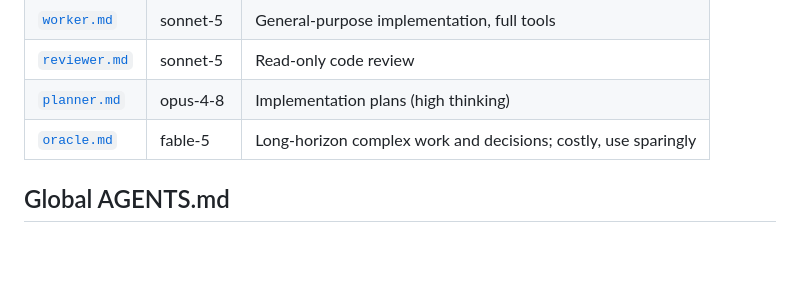
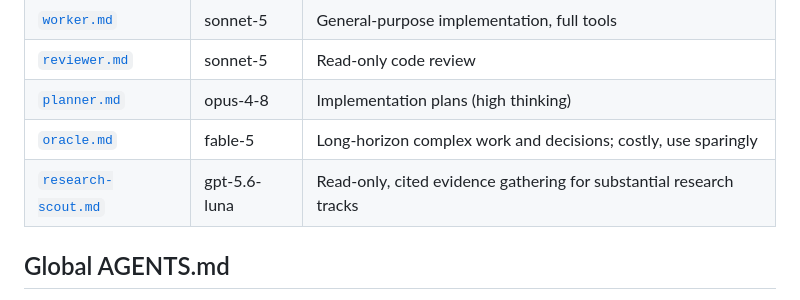
Before and after one commit to theskumar/agent-stuff, a Markdown page: README.md, the part around the change. Rendered like a GitHub page; blank space fills up the shorter version.

Commit message:
feat(agents): add research-scout agent
Read-only evidence scout that returns a compressed cited brief for
substantial research tracks.

```diff
--- a/README.md
+++ b/README.md
@@ -49,6 +49,7 @@ Subagent definitions for the `subagents` extension. Source: [`agents/`](agents/)
 | [`reviewer.md`](agents/reviewer.md) | sonnet-5 | Read-only code review |
 | [`planner.md`](agents/planner.md) | opus-4-8 | Implementation plans (high thinking) |
 | [`oracle.md`](agents/oracle.md) | fable-5 | Long-horizon complex work and decisions; costly, use sparingly |
+| [`research-scout.md`](agents/research-scout.md) | gpt-5.6-luna | Read-only, cited evidence gathering for substantial research tracks |
 
 ## Global AGENTS.md
 
```
Also changed, not shown: agents/research-scout.md (added, +35 -0 lines).
